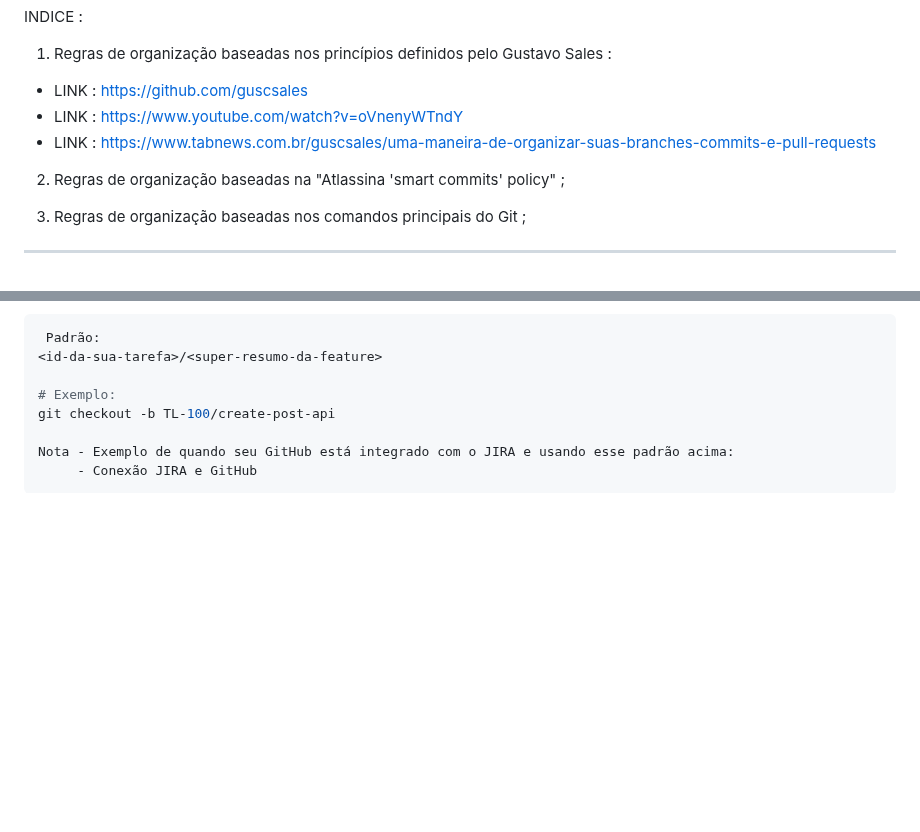
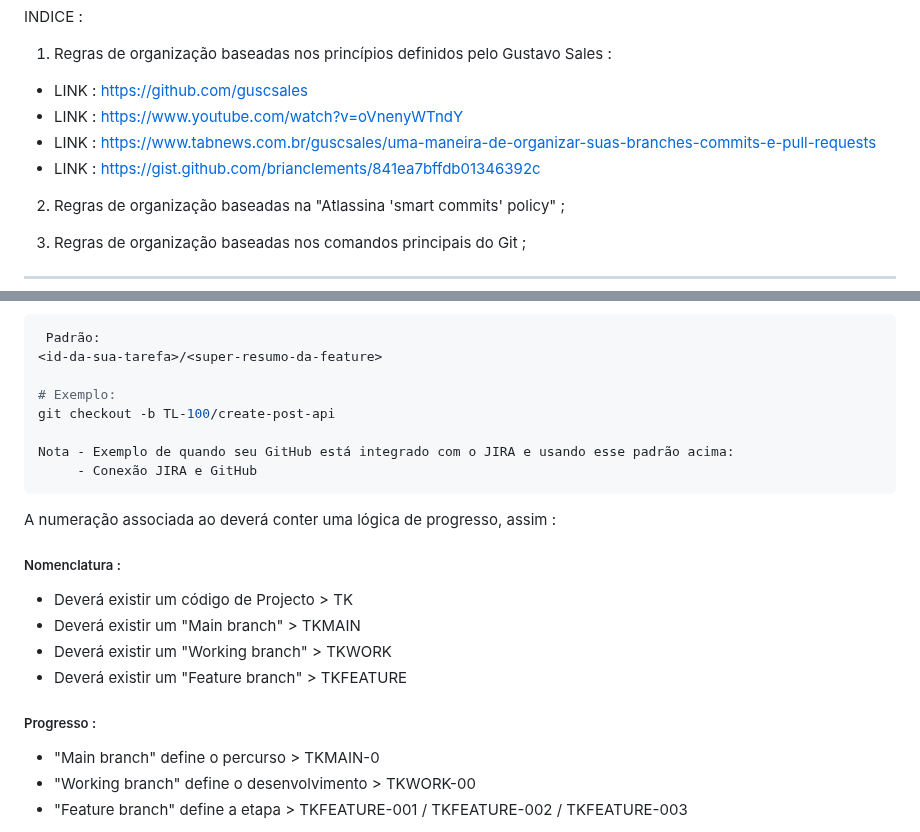
Before and after one commit to LCcodefreak/Repository_Main, a Markdown page: README.md, 2 parts joined by grey strips. Rendered like a GitHub page; blank space fills up the shorter version.

````diff
--- a/README.md
+++ b/README.md
@@ -9,6 +9,7 @@ INDICE :
 - LINK : https://github.com/guscsales
 - LINK : https://www.youtube.com/watch?v=oVnenyWTndY
 - LINK : https://www.tabnews.com.br/guscsales/uma-maneira-de-organizar-suas-branches-commits-e-pull-requests
+- LINK : https://gist.github.com/brianclements/841ea7bffdb01346392c
 
 02. Regras de organização baseadas na "Atlassina 'smart commits' policy" ;
 
@@ -56,3 +57,18 @@ Nota - Exemplo de quando seu GitHub está integrado com o JIRA e usando esse pad
      - Conexão JIRA e GitHub
 ```
 
+A numeração associada ao <id-da-sua-tarefa> deverá conter uma lógica de progresso, assim :
+
+##### Nomenclatura :
+
+- Deverá existir um código de Projecto > TK
+- Deverá existir um "Main branch" > TKMAIN
+- Deverá existir um "Working branch" > TKWORK
+- Deverá existir um "Feature branch" > TKFEATURE
+
+##### Progresso :
+
+- "Main branch" define o percurso > TKMAIN-0
+- "Working branch" define o desenvolvimento > TKWORK-00
+- "Feature branch" define a etapa > TKFEATURE-001 / TKFEATURE-002 / TKFEATURE-003
+
````
Also changed, not shown: other parts of README.md (+1 -0 lines).
